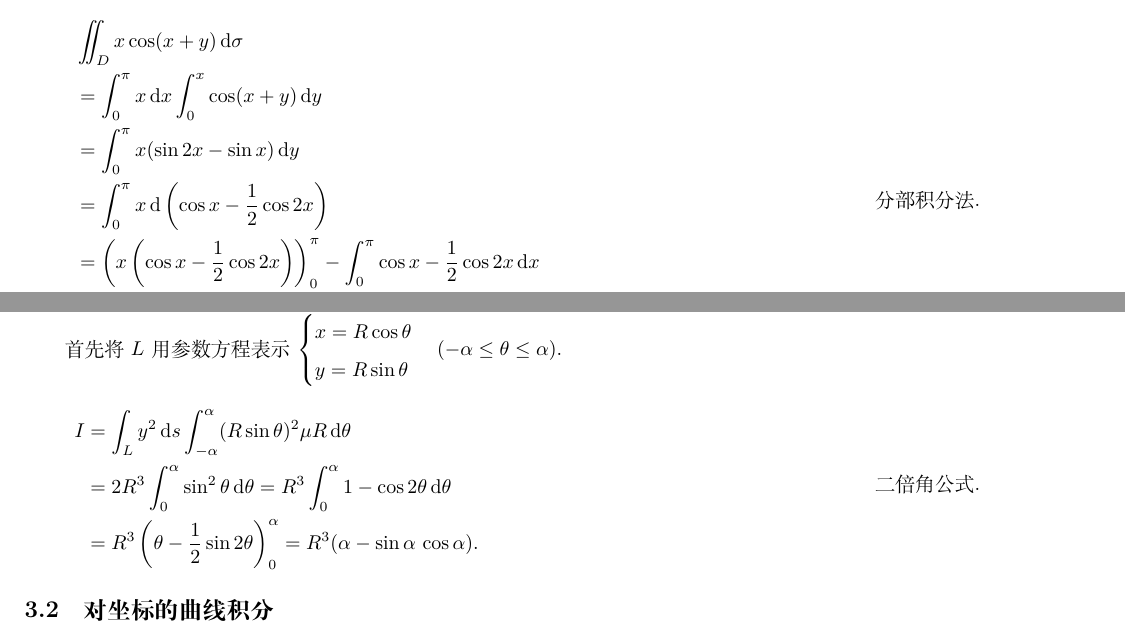
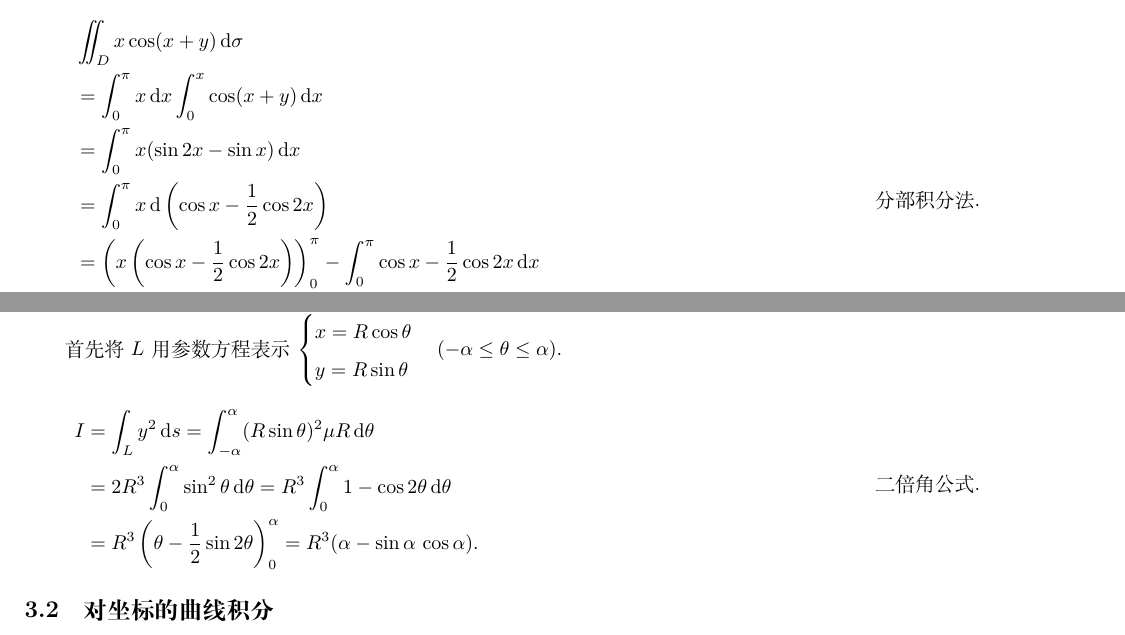
Before and after one commit to duinomaker/LearningStuff, a LaTeX document (高等数学/calculus.tex): two parts of pages 4 and 5 of 8, joined at a grey line, cut so that both start at the same text. Compiled offline with XeLaTeX.

Commit message:
Fix several typos

```diff
--- a/高等数学/calculus.tex
+++ b/高等数学/calculus.tex
@@ -276,8 +276,8 @@ $\big(F_x(x_0,y_0),F_y(x_0,y_0),-1\big)$.
     \marginpar{\vspace{10em}分部积分法.}
     \begin{align*}
          & \iint_Dx\cos(x+y)\,{\rm d}\sigma                                                                        \\
-         & =\int_0^\pi x\,{\rm d}x\int_0^x\cos(x+y)\,{\rm d}y                                                      \\
-         & =\int_0^\pi x(\sin 2x-\sin x)\,{\rm d}y                                                                 \\
+         & =\int_0^\pi x\,{\rm d}x\int_0^x\cos(x+y)\,{\rm d}x                                                      \\
+         & =\int_0^\pi x(\sin 2x-\sin x)\,{\rm d}x                                                                 \\
          & = \int_0^\pi x\,{\rm d}\left(\cos x-\frac{1}{2}\cos2x\right)                                            \\
          & =\left(x\left(\cos x-\frac{1}{2}\cos2x\right)\right)_0^\pi-\int_0^\pi\cos x-\frac{1}{2}\cos2x\,{\rm d}x \\
          & =-\frac{3}{2}\pi.
@@ -340,7 +340,7 @@ $\big(F_x(x_0,y_0),F_y(x_0,y_0),-1\big)$.
     首先将 $L$ 用参数方程表示 $\begin{cases}x=R\cos\theta\\y=R\sin\theta\end{cases}(-\alpha\leq\theta\leq\alpha)$.
     \marginpar{\vspace{6em}二倍角公式.}
     \begin{align*}
-        I & =\int_Ly^2\,{\rm d}s\int_{-\alpha}^\alpha(R\sin\theta)^2\mu R\,{\rm d}\theta                \\
+        I & =\int_Ly^2\,{\rm d}s=\int_{-\alpha}^\alpha(R\sin\theta)^2\mu R\,{\rm d}\theta                \\
           & =2R^3\int_0^\alpha\sin^2\theta\,{\rm d}\theta=R^3\int_0^\alpha1-\cos2\theta\,{\rm d}\theta  \\
           & =R^3\left(\theta-\frac{1}{2}\sin2\theta\right)_0^\alpha=R^3(\alpha-\sin\alpha\,\cos\alpha).
     \end{align*}
```
Also changed, not shown: 高等数学/calculus.pdf, 高等数学/calculus.tex (6 more changed lines), 1 other file.
